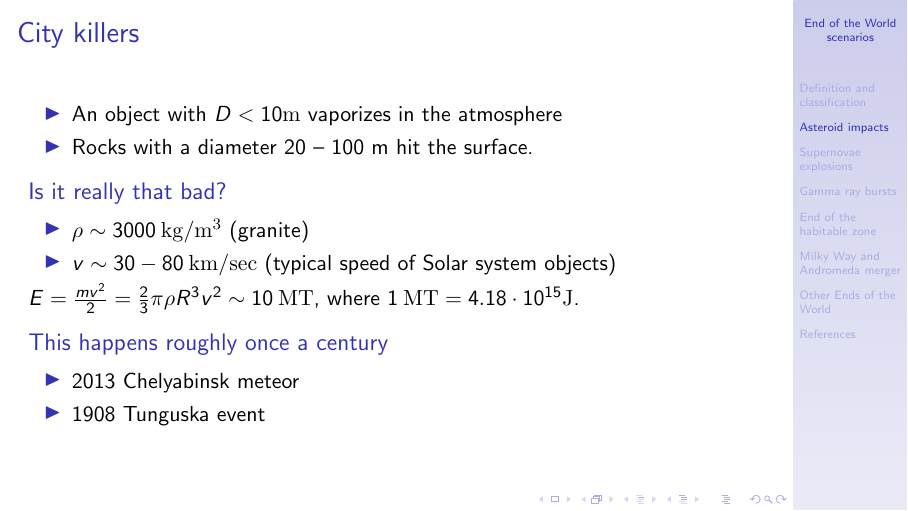
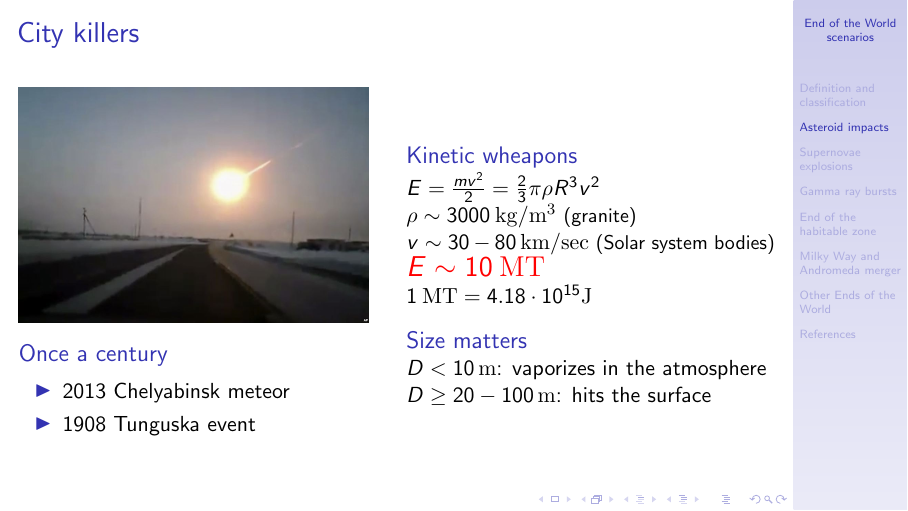
Before and after one commit to asheplyakov/ends_of_world_scenarios, LaTeX slides (eow.tex): page 4 of 24 before the commit and page 5 of 25 after it. Compiled offline with pdfLaTeX.

Commit message:
Added Chelyabinsk meteor pictures

```diff
--- a/eow.tex
+++ b/eow.tex
@@ -10,6 +10,7 @@
 \usepackage{sidecap}
 \usepackage{caption}
 \usepackage{chemformula}
+\usepackage{xcolor}
 
 \title[End of the World scenarios]{Ends of the World are coming}
 
@@ -61,25 +62,35 @@ Any natural phenomenon which
 
 \begin{frame}
 \frametitle{City killers}
-\begin{itemize}
-\item An object with $D < 10 \mathrm{m}$ vaporizes in the atmosphere
-\item Rocks with a diameter 20 -- 100 m hit the surface.
-\end{itemize}
-
-\begin{block}{Is it really that bad?}
-\begin{itemize}
-\item $\rho \sim 3000 \: \mathrm{kg/m^3}$ (granite)
-\item $v \sim 30 - 80 \: \mathrm{km/sec}$ (typical speed of Solar system objects)
-\end{itemize}
-$E = \frac{m v^2}{2} = \frac{2}{3} \pi \rho R^3 v^2 \sim 10 \: \mathrm{MT}$,
-where $1 \: \mathrm{MT} = 4.18 \cdot 10^{15} \mathrm{J}$.
-\end{block}
-\begin{block}{This happens roughly once a century}
+\only<1>{
+\begin{center}
+\includegraphics[height=0.82\textheight]{img/chelyabinsk_meteor.jpg}
+\end{center}
+}
+\only<2>{
+\begin{columns}[c]
+\column{0.5\textwidth}
+\includegraphics[width=0.95\textwidth]{img/chelyabinsk_meteor_2.jpg}
+\begin{block}{Once a century}
 \begin{itemize}
 \item 2013 Chelyabinsk meteor
 \item 1908 Tunguska event
 \end{itemize}
 \end{block}
+\column{0.5\textwidth}
+\begin{block}{Kinetic wheapons}
+$E = \frac{m v^2}{2} = \frac{2}{3} \pi \rho R^3 v^2$ \\
+$\rho \sim 3000 \: \mathrm{kg/m^3}$ {\small (granite)} \\
+$v \sim 30 - 80 \: \mathrm{km/sec}$ {\small (Solar system bodies)} \\
+{\Large \color{red} $E \sim 10 \: \mathrm{MT}$} \\
+$1 \: \mathrm{MT} = 4.18 \cdot 10^{15} \mathrm{J}$
+\end{block}
+\begin{block}{Size matters}
+$D < 10 \, \mathrm{m}$: vaporizes in the atmosphere \\
+$D \geq 20 - 100 \, \mathrm{m}$: hits the surface \\
+\end{block}
+\end{columns}
+}
 \end{frame}
 
 \begin{frame}
```
Also changed, not shown: img/chelyabinsk_meteor.jpg (added), img/chelyabinsk_meteor_2.jpg (added).
